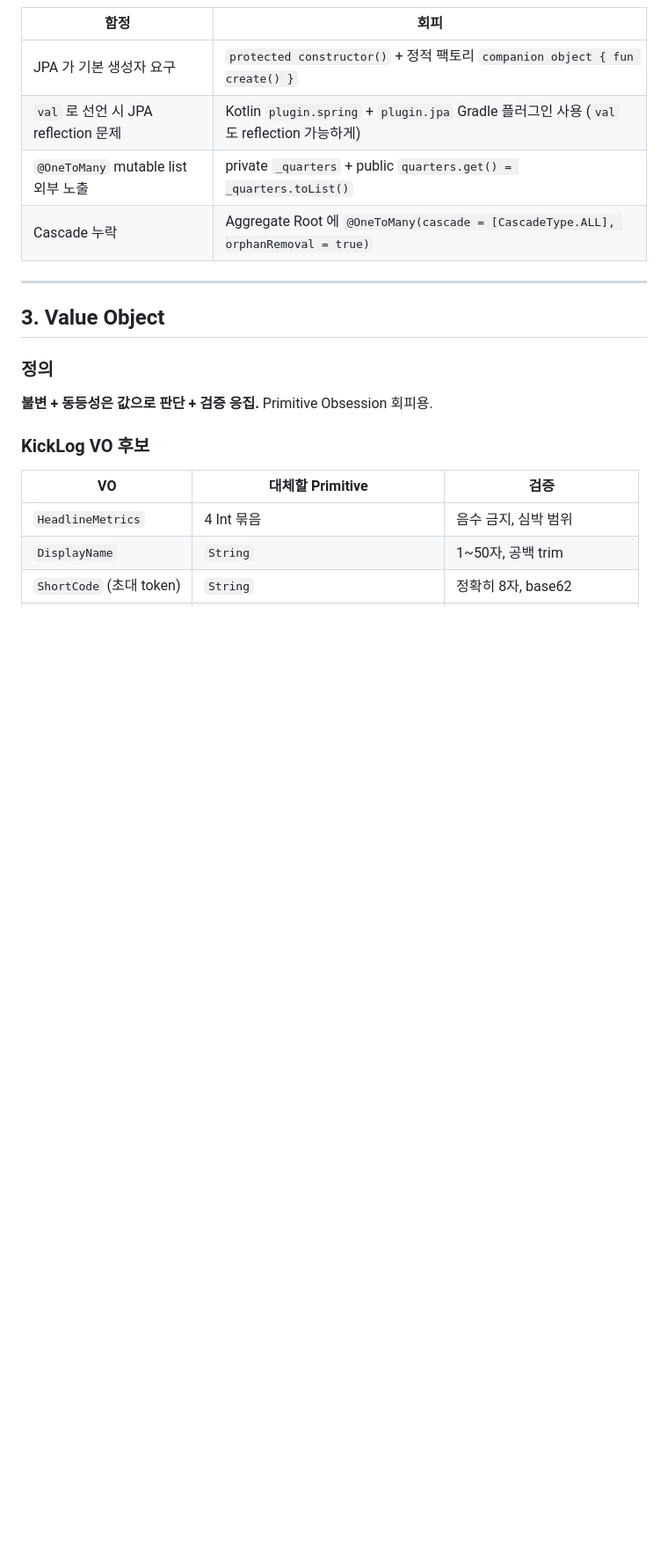
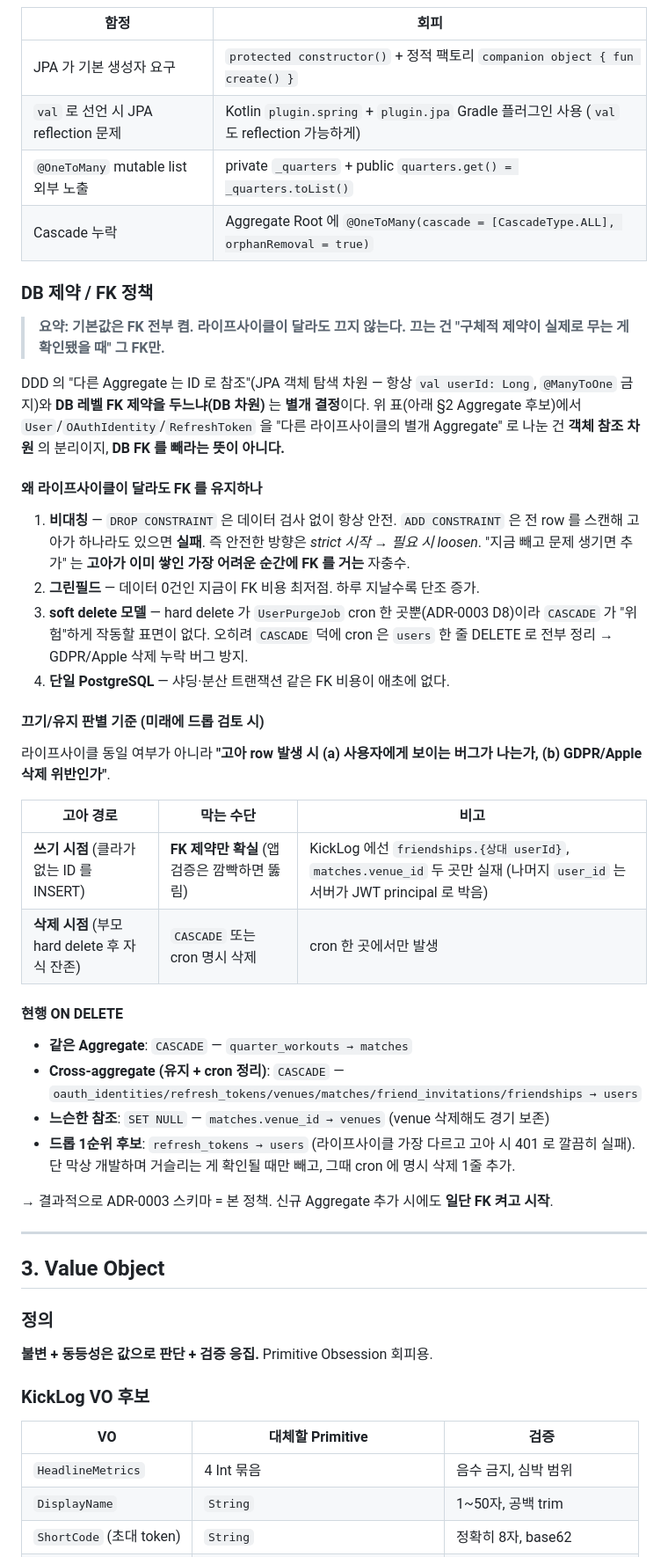
Before and after one commit to opixxx/kicklog, a Markdown page: docs/architecture/domain-modeling.md, the part around the change. Shown at 88% size. Rendered like a GitHub page; blank space fills up the shorter version.

Commit message:
docs(architecture): FK/DB 제약 정책 명문화
Aggregate 섹션에 'DB 제약 / FK 정책' 추가. grill-me 결론 반영:
- 기본값 = FK 전부 켬, 라이프사이클 달라도 끄지 않음
- DROP은 항상 안전·ADD는 더러우면 막힘 + 그린필드 → strict 시작 후
  필요 시 loosen
- 판별 기준: 라이프사이클이 아니라 고아 시 (a)사용자 노출 버그
  (b)GDPR/Apple 삭제 위반
- 객체참조(ID 참조) 차원 ≠ DB FK 차원 분리 명시 (205~207줄 오독 방지)

Co-Authored-By: Claude Opus 4.7 (1M context) <noreply@anthropic.com>

```diff
--- a/docs/architecture/domain-modeling.md
+++ b/docs/architecture/domain-modeling.md
@@ -237,6 +237,37 @@ class MatchService(private val repo: MatchRepository) {
 | `@OneToMany` mutable list 외부 노출 | private `_quarters` + public `quarters.get() = _quarters.toList()` |
 | Cascade 누락 | Aggregate Root 에 `@OneToMany(cascade = [CascadeType.ALL], orphanRemoval = true)` |
 
+### DB 제약 / FK 정책
+
+> **요약: 기본값은 FK 전부 켬. 라이프사이클이 달라도 끄지 않는다. 끄는 건 "구체적 제약이 실제로 무는 게 확인됐을 때" 그 FK만.**
+
+DDD 의 "다른 Aggregate 는 ID 로 참조"(JPA 객체 탐색 차원 — 항상 `val userId: Long`, `@ManyToOne` 금지)와 **DB 레벨 FK 제약을 두느냐(DB 차원)** 는 **별개 결정**이다. 위 표(아래 §2 Aggregate 후보)에서 `User`/`OAuthIdentity`/`RefreshToken` 을 "다른 라이프사이클의 별개 Aggregate" 로 나눈 건 **객체 참조 차원** 의 분리이지, **DB FK 를 빼라는 뜻이 아니다.**
+
+#### 왜 라이프사이클이 달라도 FK 를 유지하나
+
+1. **비대칭** — `DROP CONSTRAINT` 은 데이터 검사 없이 항상 안전. `ADD CONSTRAINT` 은 전 row 를 스캔해 고아가 하나라도 있으면 **실패**. 즉 안전한 방향은 *strict 시작 → 필요 시 loosen*. "지금 빼고 문제 생기면 추가" 는 **고아가 이미 쌓인 가장 어려운 순간에 FK 를 거는** 자충수.
+2. **그린필드** — 데이터 0건인 지금이 FK 비용 최저점. 하루 지날수록 단조 증가.
+3. **soft delete 모델** — hard delete 가 `UserPurgeJob` cron 한 곳뿐(ADR-0003 D8)이라 `CASCADE` 가 "위험"하게 작동할 표면이 없다. 오히려 `CASCADE` 덕에 cron 은 `users` 한 줄 DELETE 로 전부 정리 → GDPR/Apple 삭제 누락 버그 방지.
+4. **단일 PostgreSQL** — 샤딩·분산 트랜잭션 같은 FK 비용이 애초에 없다.
+
+#### 끄기/유지 판별 기준 (미래에 드롭 검토 시)
+
+라이프사이클 동일 여부가 아니라 **"고아 row 발생 시 (a) 사용자에게 보이는 버그가 나는가, (b) GDPR/Apple 삭제 위반인가"**.
+
+| 고아 경로 | 막는 수단 | 비고 |
+|---|---|---|
+| **쓰기 시점** (클라가 없는 ID 를 INSERT) | **FK 제약만 확실** (앱 검증은 깜빡하면 뚫림) | KickLog 에선 `friendships.{상대 userId}`, `matches.venue_id` 두 곳만 실재 (나머지 `user_id` 는 서버가 JWT principal 로 박음) |
+| **삭제 시점** (부모 hard delete 후 자식 잔존) | `CASCADE` 또는 cron 명시 삭제 | cron 한 곳에서만 발생 |
+
+#### 현행 ON DELETE
+
+- **같은 Aggregate**: `CASCADE` — `quarter_workouts → matches`
+- **Cross-aggregate (유지 + cron 정리)**: `CASCADE` — `oauth_identities/refresh_tokens/venues/matches/friend_invitations/friendships → users`
+- **느슨한 참조**: `SET NULL` — `matches.venue_id → venues` (venue 삭제해도 경기 보존)
+- **드롭 1순위 후보**: `refresh_tokens → users` (라이프사이클 가장 다르고 고아 시 401 로 깔끔히 실패). 단 막상 개발하며 거슬리는 게 확인될 때만 빼고, 그때 cron 에 명시 삭제 1줄 추가.
+
+→ 결과적으로 ADR-0003 스키마 = 본 정책. 신규 Aggregate 추가 시에도 **일단 FK 켜고 시작**.
+
 ---
 
 ## 3. Value Object
```
